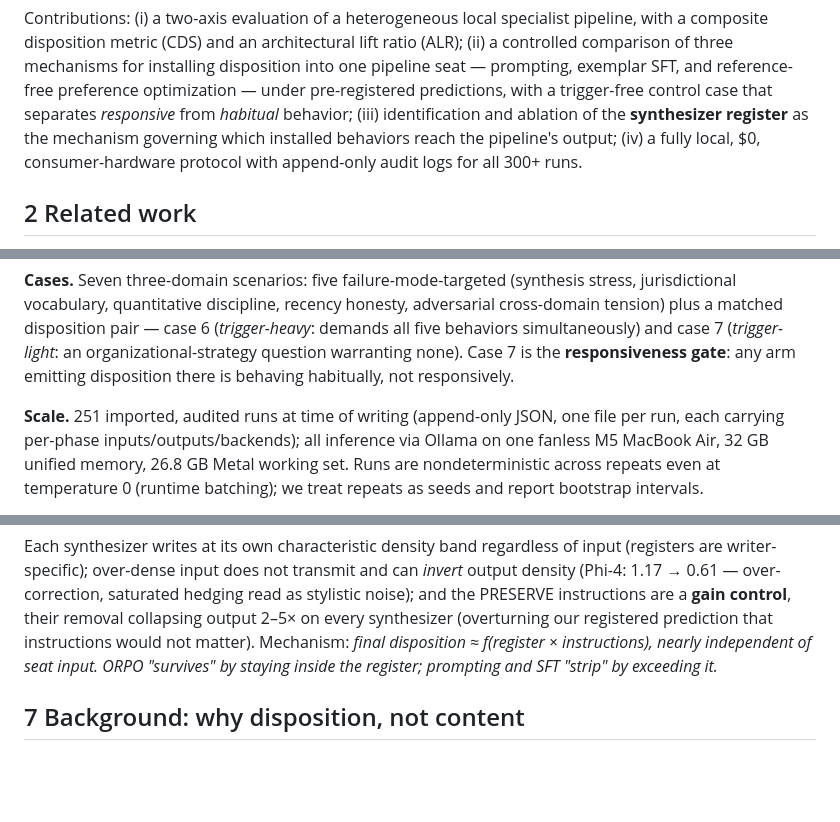
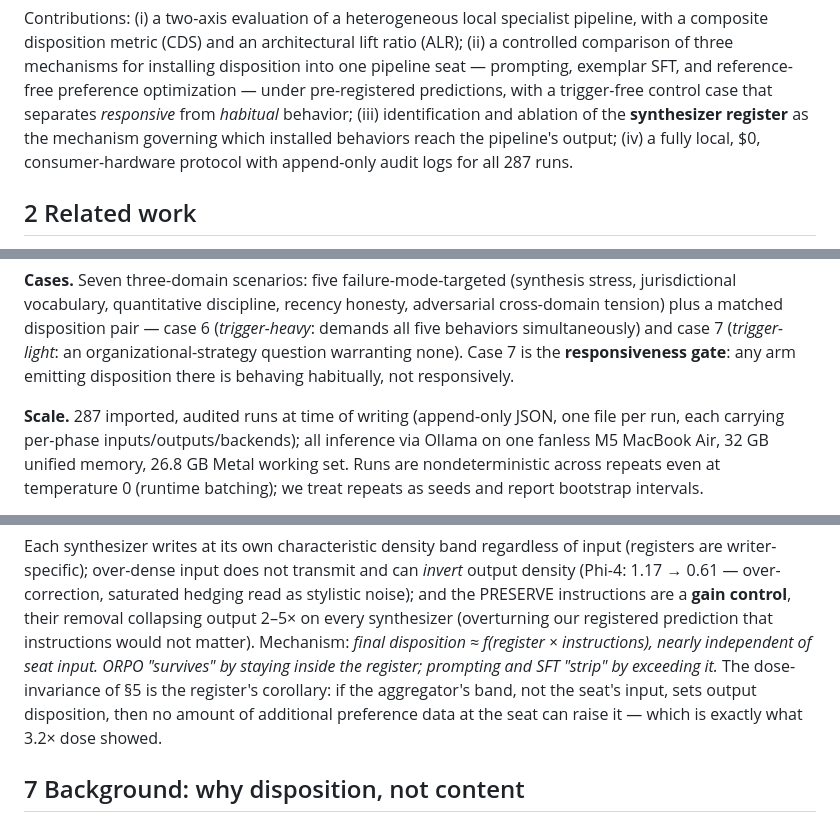
Before and after one commit to srbobo/council-of-experts-research, a Markdown page: docs/PAPER_DRAFT.md, 3 parts joined by grey strips. Drawn GitHub-style; blank space fills up the shorter version.

```diff
--- a/docs/PAPER_DRAFT.md
+++ b/docs/PAPER_DRAFT.md
@@ -60,7 +61,7 @@ pre-registered predictions, with a trigger-free control case that
 separates *responsive* from *habitual* behavior; (iii) identification and
 ablation of the **synthesizer register** as the mechanism governing which
 installed behaviors reach the pipeline's output; (iv) a fully local, $0,
-consumer-hardware protocol with append-only audit logs for all 300+ runs.
+consumer-hardware protocol with append-only audit logs for all 287 runs.
 
 ## 2 Related work
 
@@ -113,7 +114,7 @@ simultaneously) and case 7 (*trigger-light*: an organizational-strategy
 question warranting none). Case 7 is the **responsiveness gate**: any
 arm emitting disposition there is behaving habitually, not responsively.
 
-**Scale.** 251 imported, audited runs at time of writing (append-only
+**Scale.** 287 imported, audited runs at time of writing (append-only
 JSON, one file per run, each carrying per-phase inputs/outputs/backends);
 all inference via Ollama on one fanless M5 MacBook Air, 32 GB unified
 memory, 26.8 GB Metal working set. Runs are nondeterministic across
@@ -218,7 +231,10 @@ output 2–5× on every synthesizer (overturning our registered prediction
 that instructions would not matter). Mechanism: *final disposition ≈
 f(register × instructions), nearly independent of seat input. ORPO
 "survives" by staying inside the register; prompting and SFT "strip" by
-exceeding it.*
+exceeding it.* The dose-invariance of §5 is the register's corollary:
+if the aggregator's band, not the seat's input, sets output disposition,
+then no amount of additional preference data at the seat can raise it —
+which is exactly what 3.2× dose showed.
 
 ## 7 Background: why disposition, not content
 
```
Also changed, not shown: other parts of docs/PAPER_DRAFT.md (+26 -9 lines).
